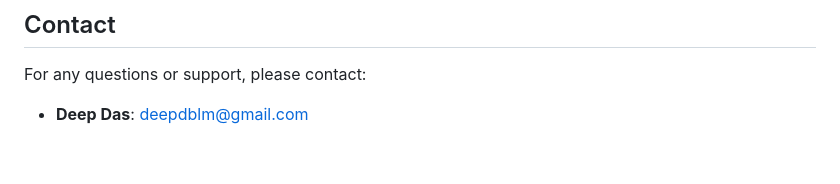
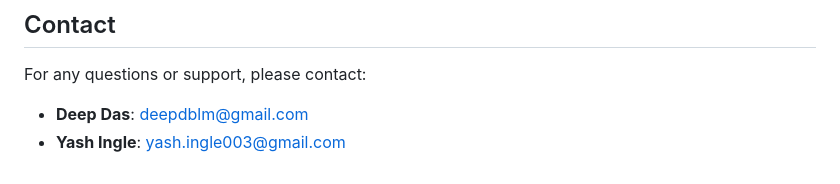
Before and after one commit to yashingle-ai/Chatbot, a Markdown page: README.md, the part around the change printed below. Drawn GitHub-style.

```diff
--- a/README.md
+++ b/README.md
@@ -127,3 +126,4 @@ pip install -r requirements.txt
 For any questions or support, please contact:
 
 - **Deep Das**: deepdblm@gmail.com
+- **Yash Ingle**: yash.ingle003@gmail.com
```
Also changed, not shown: other parts of README.md (+0 -1 lines).
